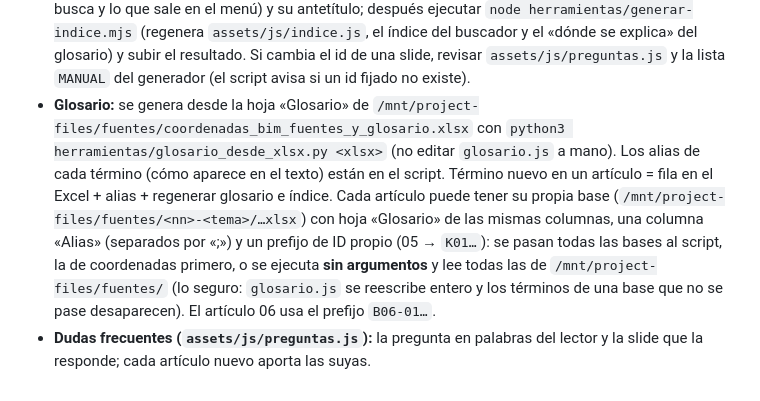
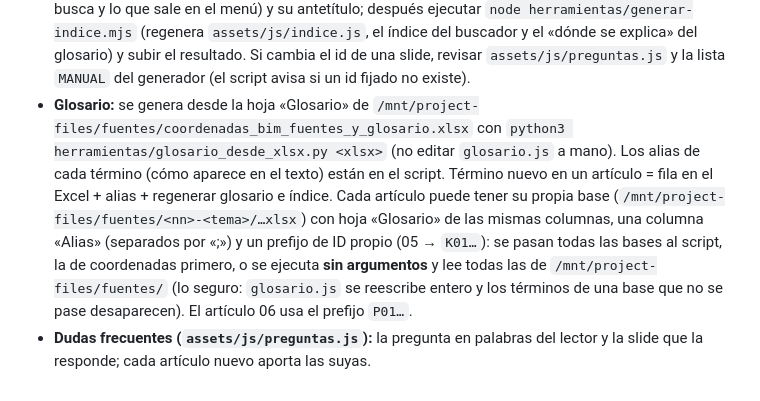
Before and after one commit to alexrecio/bim-foundation, a Markdown page: CLAUDE.md, the part around the change. Drawn GitHub-style.

Commit message:
CLAUDE.md: prefijo P del glosario del artículo 06
Co-Authored-By: Claude Opus 5.5 (1M context) <noreply@anthropic.com>
Claude-Session: https://claude.ai/code/session_01SbFb1tUaf6qwNgbhbBCk35

```diff
--- a/CLAUDE.md
+++ b/CLAUDE.md
@@ -16,5 +16,5 @@
 - **Capa «Precisión» (sistema visual técnico):** `assets/css/precision.css` + `assets/js/precision.js` se cargan en todas las páginas después de `estilo.css` / `web.js` (copiar ambas líneas al crear página). Fuentes servidas desde `assets/fonts/` (sin Google Fonts). Aporta: cifras tabulares y cero con barra en todo dato, radio 4 px, marcas de registro en tarjetas (al pasar el ratón) y en las esquinas de cada slide, regla graduada bajo `.slide-n`, sello de lámina (`BF·NN — 07/39 — I`), plano milimetrado y cruz del origen en la portada, lector de coordenadas del puntero (escritorio) y movimiento de plóter (los trazos de los SVG de las tarjetas se dibujan al entrar; se respeta «reducir movimiento»). Los trazos discontinuos no se animan. Además: la portada de cada artículo lleva el origen técnico (cruz + ejes + papel) etiquetado con el EPSG del lector; la primera slide de cada bloque, papel milimetrado y el numeral del bloque en hueco; la capa 2, hoja milimetrada con regla; el pie de todas las páginas se convierte en cajetín de plano (proyecto, documento, hoja, escala, fecha, revisión, autor) a partir de `serie.js`. Guía viva y reglas en `/sistema/`; cambios del sistema visual = actualizar esa página.
 - **Navegación y ayuda al lector (`assets/js/ayuda.js`, cargado por `web.js`):** objetivo, que el lector llegue a lo que busca en uno o dos clics. Piezas: buscador de toda la serie (`/` o Ctrl+K; filtra por tipo y por bloque; abre la idea o directamente su capa 2), página `glosario/`, definiciones al pasar sobre los términos del glosario en la frase de cada slide y en la capa 2, guía «Cómo se lee» (`?`), y en la portada «Empieza por tu duda», filtros por tema y exploración por bloques. Cualquier botón con `data-buscar` (opcional `data-buscar-q`, `data-buscar-bloque`, `data-buscar-tipo`) abre el buscador; `data-guia`, la guía.
 - **Al añadir o cambiar un artículo:** cada slide necesita `id` estable, `data-nav` corto y claro (es lo que se busca y lo que sale en el menú) y su antetítulo; después ejecutar `node herramientas/generar-indice.mjs` (regenera `assets/js/indice.js`, el índice del buscador y el «dónde se explica» del glosario) y subir el resultado. Si cambia el id de una slide, revisar `assets/js/preguntas.js` y la lista `MANUAL` del generador (el script avisa si un id fijado no existe).
-- **Glosario:** se genera desde la hoja «Glosario» de `/mnt/project-files/fuentes/coordenadas_bim_fuentes_y_glosario.xlsx` con `python3 herramientas/glosario_desde_xlsx.py <xlsx>` (no editar `glosario.js` a mano). Los alias de cada término (cómo aparece en el texto) están en el script. Término nuevo en un artículo = fila en el Excel + alias + regenerar glosario e índice. Cada artículo puede tener su propia base (`/mnt/project-files/fuentes/<nn>-<tema>/…xlsx`) con hoja «Glosario» de las mismas columnas, una columna «Alias» (separados por «;») y un prefijo de ID propio (05 → `K01…`): se pasan todas las bases al script, la de coordenadas primero, o se ejecuta **sin argumentos** y lee todas las de `/mnt/project-files/fuentes/` (lo seguro: `glosario.js` se reescribe entero y los términos de una base que no se pase desaparecen). El artículo 06 usa el prefijo `B06-01…`.
+- **Glosario:** se genera desde la hoja «Glosario» de `/mnt/project-files/fuentes/coordenadas_bim_fuentes_y_glosario.xlsx` con `python3 herramientas/glosario_desde_xlsx.py <xlsx>` (no editar `glosario.js` a mano). Los alias de cada término (cómo aparece en el texto) están en el script. Término nuevo en un artículo = fila en el Excel + alias + regenerar glosario e índice. Cada artículo puede tener su propia base (`/mnt/project-files/fuentes/<nn>-<tema>/…xlsx`) con hoja «Glosario» de las mismas columnas, una columna «Alias» (separados por «;») y un prefijo de ID propio (05 → `K01…`): se pasan todas las bases al script, la de coordenadas primero, o se ejecuta **sin argumentos** y lee todas las de `/mnt/project-files/fuentes/` (lo seguro: `glosario.js` se reescribe entero y los términos de una base que no se pase desaparecen). El artículo 06 usa el prefijo `P01…`.
 - **Dudas frecuentes (`assets/js/preguntas.js`):** la pregunta en palabras del lector y la slide que la responde; cada artículo nuevo aporta las suyas.
```
